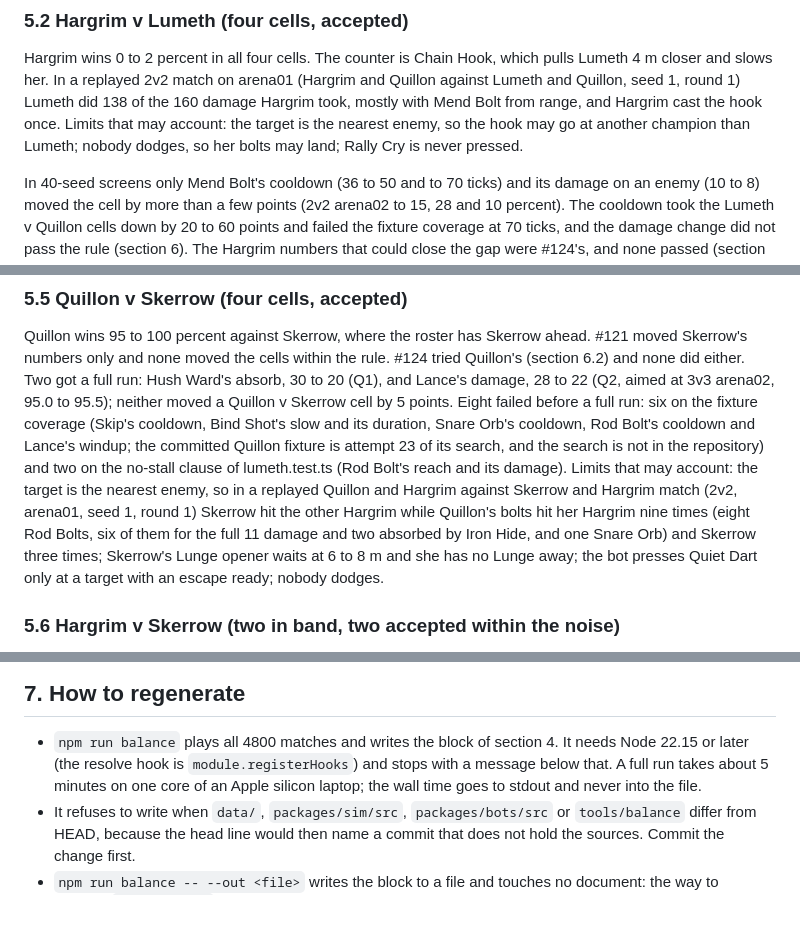
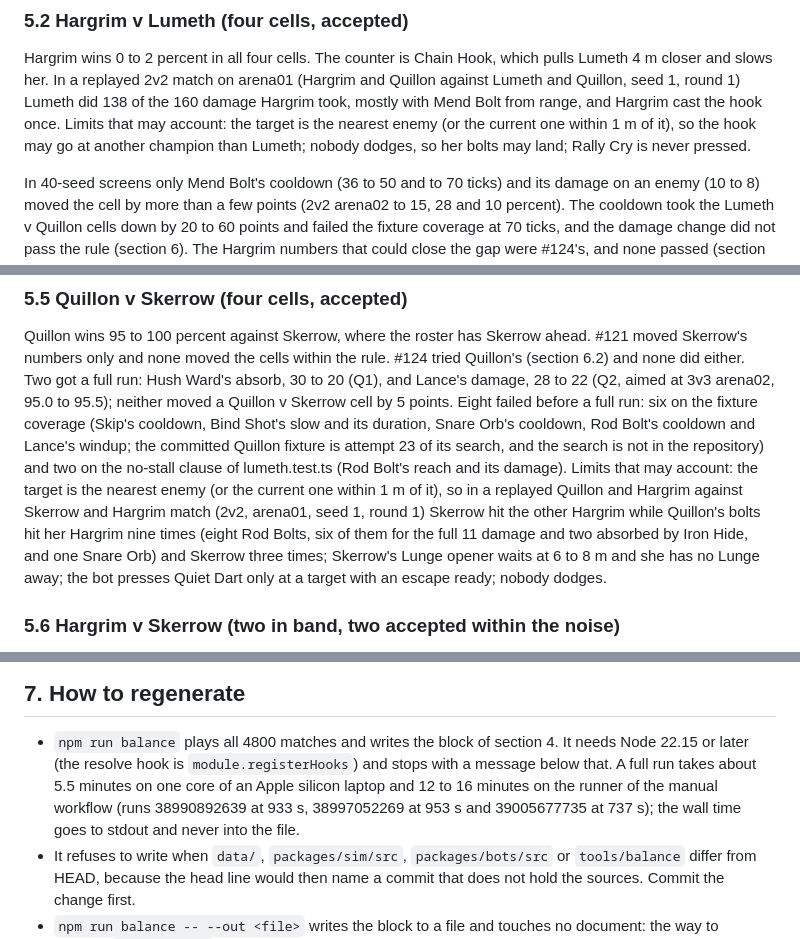
Before and after one commit to sv-tmueller/claudeline-champions, a Markdown page: docs/design/balance.md, 3 parts joined by grey strips. Rendered like a GitHub page; blank space fills up the shorter version.

Commit message:
docs(design): the bots' target rule and the balance run time against the code (#126)
Co-Authored-By: Claude Sonnet 5.5 <noreply@anthropic.com>

```diff
--- a/docs/design/balance.md
+++ b/docs/design/balance.md
@@ -228,8 +230,9 @@ which pulls Lumeth 4 m closer and slows her. In a replayed 2v2 match on
 arena01 (Hargrim and Quillon against Lumeth and Quillon, seed 1, round 1)
 Lumeth did 138 of the 160 damage Hargrim took, mostly with Mend Bolt from
 range, and Hargrim cast the hook once. Limits that may account: the target is
-the nearest enemy, so the hook may go at another champion than Lumeth; nobody
-dodges, so her bolts may land; Rally Cry is never pressed.
+the nearest enemy (or the current one within 1 m of it), so the hook may go at
+another champion than Lumeth; nobody dodges, so her bolts may land; Rally Cry
+is never pressed.
 
 In 40-seed screens only Mend Bolt's cooldown (36 to 50 and to 70 ticks) and
 its damage on an enemy (10 to 8) moved the cell by more than a few points
@@ -292,20 +295,20 @@ escape ready; nobody dodges.
 Quillon wins 95 to 100 percent against Skerrow, where the roster has Skerrow
 ahead. #121 moved Skerrow's numbers only and none moved the cells within the
 rule. #124 tried Quillon's (section 6.2) and none did either. Two got a full
-run: Hush Ward's absorb, 30 to 20 (Q1), and Lance's damage, 28 to 22 (Q2,
-aimed at 3v3 arena02, 95.0 to 95.5); neither moved a Quillon v Skerrow cell by
-5 points. Eight failed before a full run: six on the fixture coverage (Skip's
+run: Hush Ward's absorb, 30 to 20 (Q1), and Lance's damage, 28 to 22 (Q2, aimed
+at 3v3 arena02, 95.0 to 95.5); neither moved a Quillon v Skerrow cell by 5
+points. Eight failed before a full run: six on the fixture coverage (Skip's
 cooldown, Bind Shot's slow and its duration, Snare Orb's cooldown, Rod Bolt's
 cooldown and Lance's windup; the committed Quillon fixture is attempt 23 of its
 search, and the search is not in the repository) and two on the no-stall clause
 of lumeth.test.ts (Rod Bolt's reach and its damage). Limits that may account:
-the target is the nearest enemy, so in a replayed Quillon and Hargrim against
-Skerrow and Hargrim match (2v2, arena01, seed 1, round 1) Skerrow hit the other
-Hargrim while Quillon's bolts hit her Hargrim nine times (eight Rod Bolts, six
-of them for the full 11 damage and two absorbed by Iron Hide, and one Snare
-Orb) and Skerrow three times; Skerrow's Lunge opener waits at 6 to 8 m and she
-has no Lunge away; the bot presses Quiet Dart only at a target with an escape
-ready; nobody dodges.
+the target is the nearest enemy (or the current one within 1 m of it), so in a
+replayed Quillon and Hargrim against Skerrow and Hargrim match (2v2, arena01,
+seed 1, round 1) Skerrow hit the other Hargrim while Quillon's bolts hit her
+Hargrim nine times (eight Rod Bolts, six of them for the full 11 damage and two
+absorbed by Iron Hide, and one Snare Orb) and Skerrow three times; Skerrow's
+Lunge opener waits at 6 to 8 m and she has no Lunge away; the bot presses Quiet
+Dart only at a target with an escape ready; nobody dodges.
 
 ### 5.6 Hargrim v Skerrow (two in band, two accepted within the noise)
 
@@ -503,9 +506,10 @@ the repository, so a miss ends a candidate):
 
 - `npm run balance` plays all 4800 matches and writes the block of section 4.
   It needs Node 22.15 or later (the resolve hook is `module.registerHooks`) and
-  stops with a message below that. A full run takes about 5 minutes on one core
-  of an Apple silicon laptop; the wall time goes to stdout and never into the
-  file.
+  stops with a message below that. A full run takes about 5.5 minutes on one
+  core of an Apple silicon laptop and 12 to 16 minutes on the runner of the
+  manual workflow (runs 38990892639 at 933 s, 38997052269 at 953 s and
+  39005677735 at 737 s); the wall time goes to stdout and never into the file.
 - It refuses to write when `data/`, `packages/sim/src`, `packages/bots/src` or
   `tools/balance` differ from HEAD, because the head line would then name a
   commit that does not hold the sources. Commit the change first.
```
Also changed, not shown: other parts of docs/design/balance.md (+3 -1 lines).
